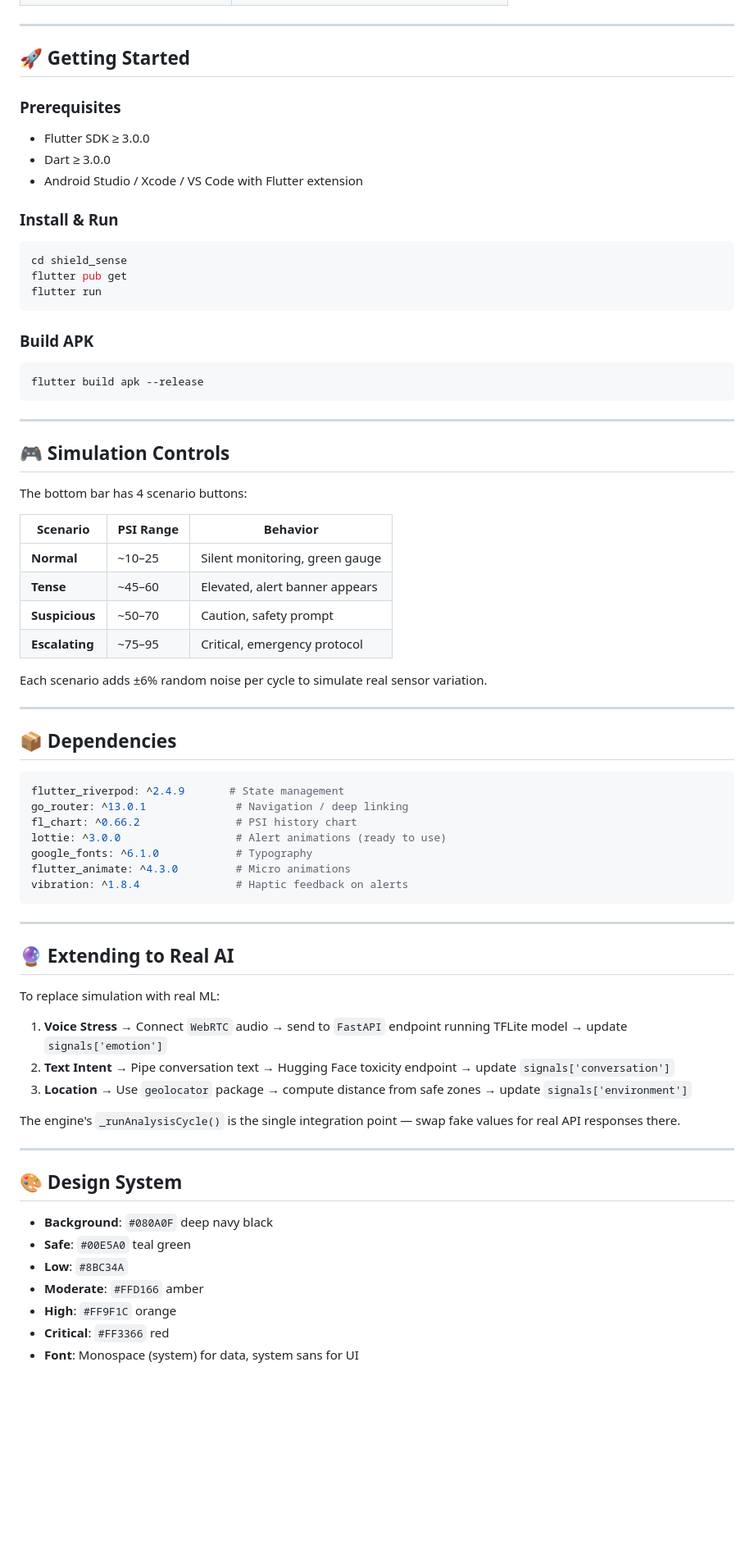
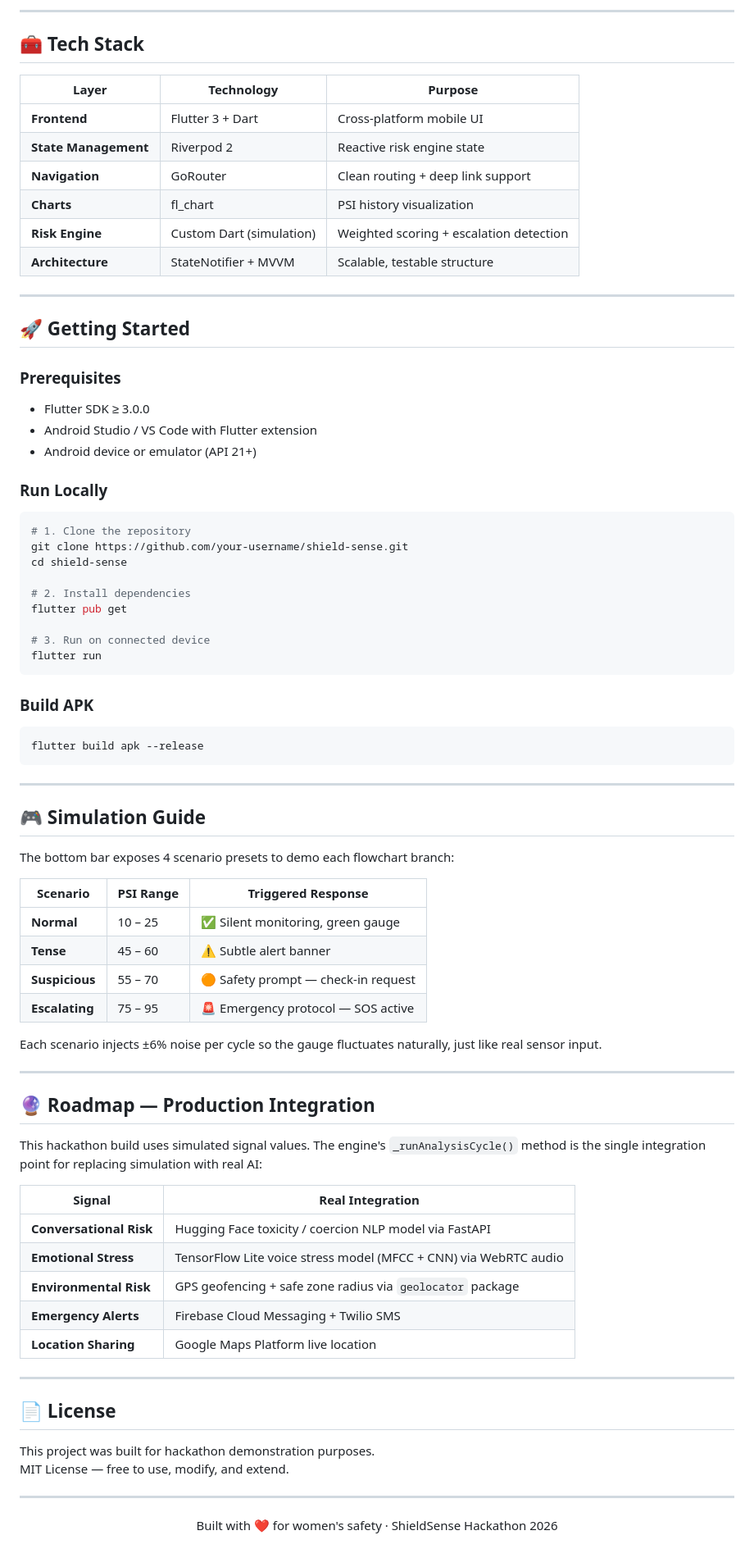
Before and after one commit to SusmitaSahu365/ShieldSense, a Markdown page: README.md, the part around one of its changes. Shown at 82% size. GitHub-like rendering; blank space fills up the shorter version.

Commit message:
Revise README for app name and feature updates
Updated the README to reflect the new app name and enhanced features. Improved clarity on the app's purpose, functionality, and technology stack.

````diff
--- a/README.md
+++ b/README.md
@@ -45,3 +94,15 @@ lib/
+---
+
+## 🧰 Tech Stack
+
+| Layer | Technology | Purpose |
+|---|---|---|
+| **Frontend** | Flutter 3 + Dart | Cross-platform mobile UI |
+| **State Management** | Riverpod 2 | Reactive risk engine state |
+| **Navigation** | GoRouter | Clean routing + deep link support |
+| **Charts** | fl_chart | PSI history visualization |
+| **Risk Engine** | Custom Dart (simulation) | Weighted scoring + escalation detection |
+| **Architecture** | StateNotifier + MVVM | Scalable, testable structure |
 
 ---
 
@@ -49,14 +110,20 @@ lib/
 
 ### Prerequisites
 - Flutter SDK ≥ 3.0.0
-- Dart ≥ 3.0.0
-- Android Studio / Xcode / VS Code with Flutter extension
+- Android Studio / VS Code with Flutter extension
+- Android device or emulator (API 21+)
 
-### Install & Run
+### Run Locally
 
 ```bash
-cd shield_sense
+# 1. Clone the repository
+git clone https://github.com/your-username/shield-sense.git
+cd shield-sense
+
+# 2. Install dependencies
 flutter pub get
+
+# 3. Run on connected device
 flutter run
 ```
 
@@ -68,53 +135,44 @@ flutter build apk --release
 
 ---
 
-## 🎮 Simulation Controls
+## 🎮 Simulation Guide
 
-The bottom bar has 4 scenario buttons:
+The bottom bar exposes 4 scenario presets to demo each flowchart branch:
 
-| Scenario         | PSI Range  | Behavior                          |
-|------------------|------------|-----------------------------------|
-| **Normal**       | ~10–25     | Silent monitoring, green gauge    |
-| **Tense**        | ~45–60     | Elevated, alert banner appears    |
-| **Suspicious**   | ~50–70     | Caution, safety prompt            |
-| **Escalating**   | ~75–95     | Critical, emergency protocol      |
+| Scenario | PSI Range | Triggered Response |
+|---|---|---|
+| **Normal** | 10 – 25 | ✅ Silent monitoring, green gauge |
+| **Tense** | 45 – 60 | ⚠️ Subtle alert banner |
+| **Suspicious** | 55 – 70 | 🟠 Safety prompt — check-in request |
+| **Escalating** | 75 – 95 | 🚨 Emergency protocol — SOS active |
 
-Each scenario adds ±6% random noise per cycle to simulate real sensor variation.
+Each scenario injects ±6% noise per cycle so the gauge fluctuates naturally, just like real sensor input.
 
 ---
 
-## 📦 Dependencies
+## 🔮 Roadmap — Production Integration
 
-```yaml
-flutter_riverpod: ^2.4.9       # State management
-go_router: ^13.0.1              # Navigation / deep linking
-fl_chart: ^0.66.2               # PSI history chart
-lottie: ^3.0.0                  # Alert animations (ready to use)
-google_fonts: ^6.1.0            # Typography
-flutter_animate: ^4.3.0         # Micro animations
-vibration: ^1.8.4               # Haptic feedback on alerts
-```
+This hackathon build uses simulated signal values. The engine's `_runAnalysisCycle()` method is the single integration point for replacing simulation with real AI:
+
+| Signal | Real Integration |
+|---|---|
+| **Conversational Risk** | Hugging Face toxicity / coercion NLP model via FastAPI |
+| **Emotional Stress** | TensorFlow Lite voice stress model (MFCC + CNN) via WebRTC audio |
+| **Environmental Risk** | GPS geofencing + safe zone radius via `geolocator` package |
+| **Emergency Alerts** | Firebase Cloud Messaging + Twilio SMS |
+| **Location Sharing** | Google Maps Platform live location |
 
 ---
 
-## 🔮 Extending to Real AI
 
-To replace simulation with real ML:
 
-1. **Voice Stress** → Connect `WebRTC` audio → send to `FastAPI` endpoint running TFLite model → update `signals['emotion']`
-2. **Text Intent** → Pipe conversation text → Hugging Face toxicity endpoint → update `signals['conversation']`
-3. **Location** → Use `geolocator` package → compute distance from safe zones → update `signals['environment']`
+## 📄 License
 
-The engine's `_runAnalysisCycle()` is the single integration point — swap fake values for real API responses there.
+This project was built for hackathon demonstration purposes.
+MIT License — free to use, modify, and extend.
 
 ---
 
-## 🎨 Design System
-
-- **Background**: `#080A0F` deep navy black
-- **Safe**: `#00E5A0` teal green
-- **Low**: `#8BC34A`
-- **Moderate**: `#FFD166` amber
-- **High**: `#FF9F1C` orange
-- **Critical**: `#FF3366` red
-- **Font**: Monospace (system) for data, system sans for UI
+<p align="center">
+  Built with ❤️ for women's safety · ShieldSense Hackathon 2026
+</p>
````
Also changed, not shown: other parts of README.md (+82 -33 lines).
